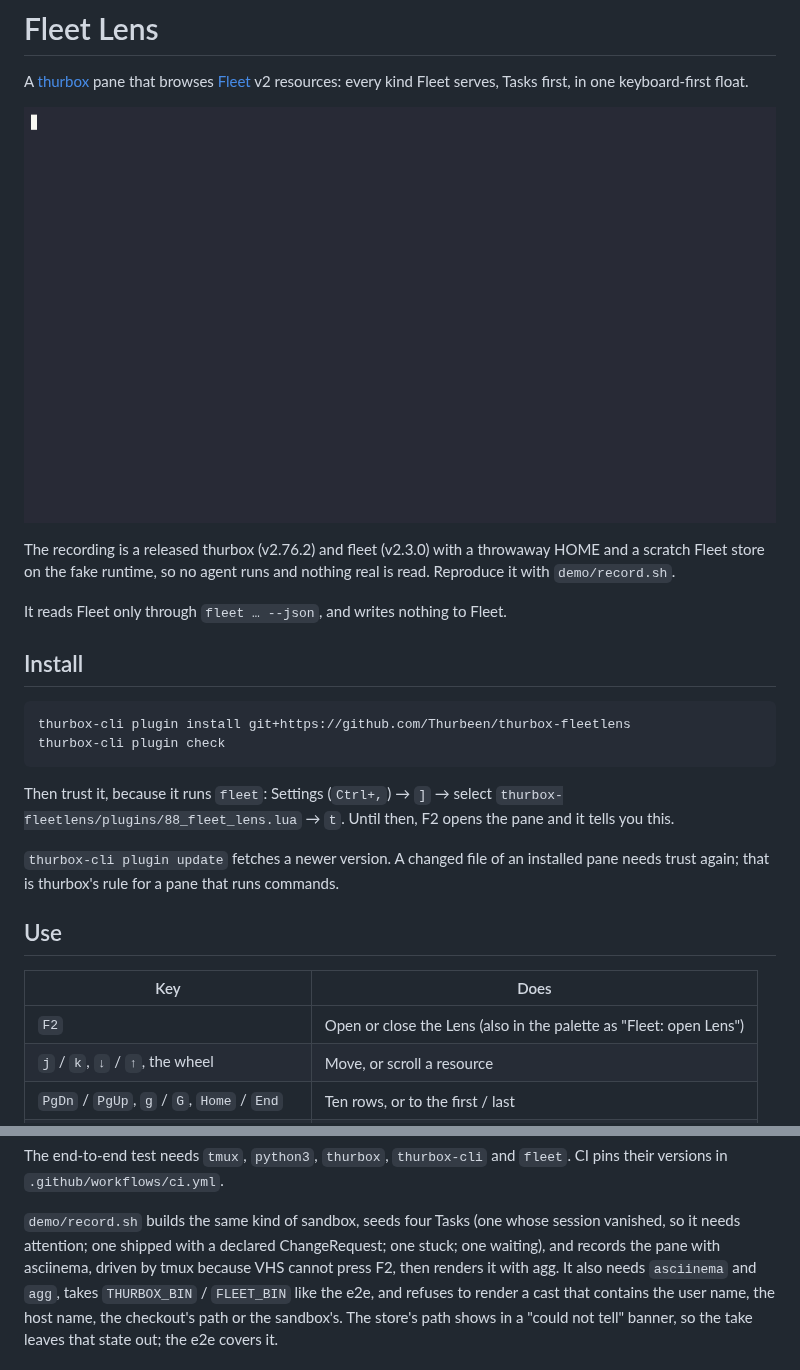
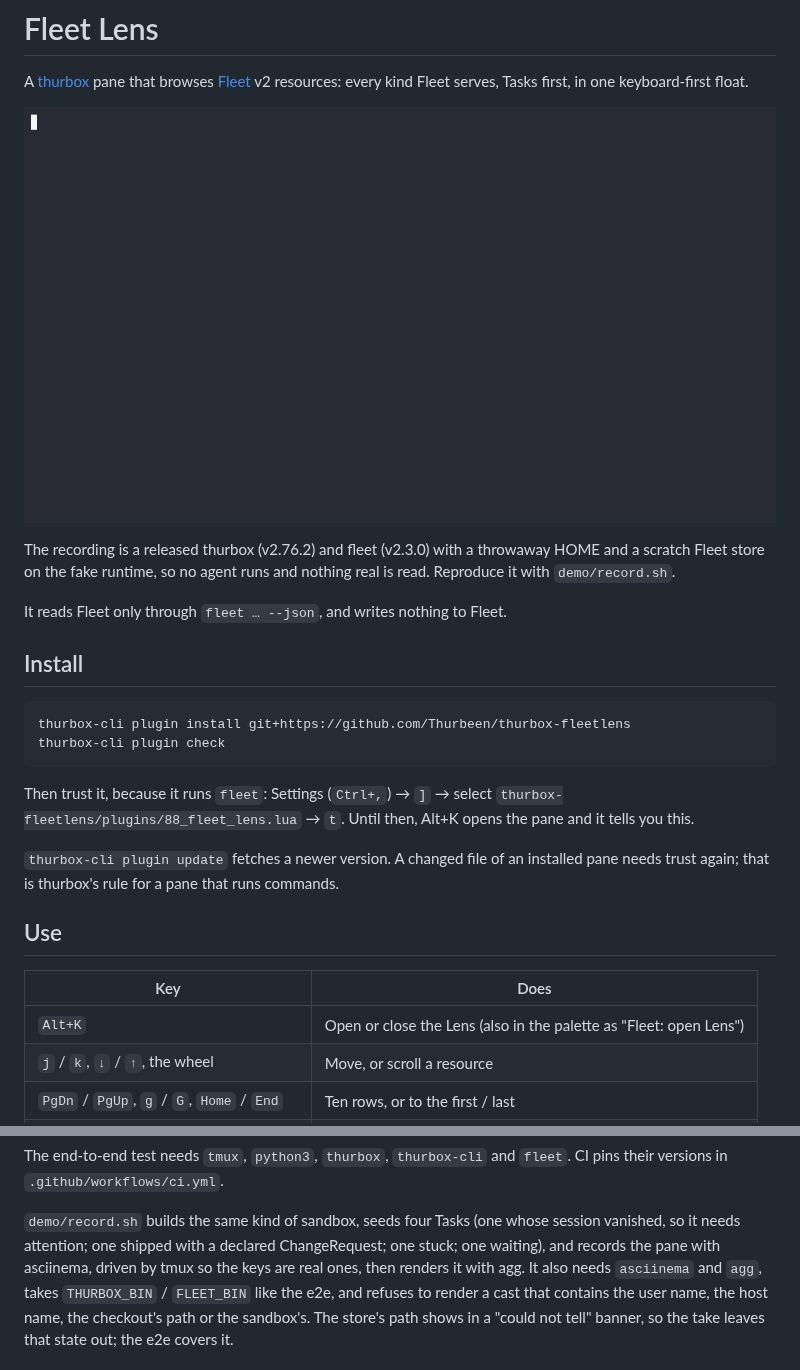
Before and after one commit to Thurbeen/thurbox-fleetlens, a Markdown page: README.md, 2 parts joined by grey strips. Drawn GitHub-style; pictures changed too: media/demo.gif.

Commit message:
feat: open Fleet Lens with Alt+K instead of F2
F2 is the info panel's, and the info panel wins the clash, so the Lens was
reachable only from the palette next to it.

````diff
--- a/README.md
+++ b/README.md
@@ -4,7 +4,7 @@ A [thurbox](https://github.com/Thurbeen/thurbox) pane that browses
 [Fleet](https://github.com/Thurbeen/fleet) v2 resources: every kind Fleet
 serves, Tasks first, in one keyboard-first float.
 
-![Fleet Lens in thurbox's Doom theme: F2 opens it on four Tasks, the one that needs attention on top; j and k move; enter reads the shipped Task as YAML and j and G scroll it; tab steps through the kinds to the ChangeRequest it declared and shift+tab steps back; esc closes it](media/demo.gif)
+![Fleet Lens in thurbox's Doom theme: Alt+K opens it on four Tasks, the one that needs attention on top; j and k move; enter reads the shipped Task as YAML and j and G scroll it; tab steps through the kinds to the ChangeRequest it declared and shift+tab steps back; esc closes it](media/demo.gif)
 
 The recording is a released thurbox (v2.76.2) and fleet (v2.3.0) with a
 throwaway HOME and a scratch Fleet store on the fake runtime, so no agent runs
@@ -20,7 +20,7 @@ thurbox-cli plugin check
 ```
 
 Then trust it, because it runs `fleet`: Settings (`Ctrl+,`) → `]` → select
-`thurbox-fleetlens/plugins/88_fleet_lens.lua` → `t`. Until then, F2 opens the
+`thurbox-fleetlens/plugins/88_fleet_lens.lua` → `t`. Until then, Alt+K opens the
 pane and it tells you this.
 
 `thurbox-cli plugin update` fetches a newer version. A changed file of an
@@ -31,7 +31,7 @@ commands.
 
 | Key | Does |
 | --- | --- |
-| `F2` | Open or close the Lens (also in the palette as "Fleet: open Lens") |
+| `Alt+K` | Open or close the Lens (also in the palette as "Fleet: open Lens") |
 | `j` / `k`, `↓` / `↑`, the wheel | Move, or scroll a resource |
 | `PgDn` / `PgUp`, `g` / `G`, `Home` / `End` | Ten rows, or to the first / last |
 | `tab` / `shift+tab`, `Ctrl+L` / `Ctrl+H` | Next / previous kind |
@@ -104,7 +104,7 @@ The end-to-end test needs `tmux`, `python3`, `thurbox`, `thurbox-cli` and
 `demo/record.sh` builds the same kind of sandbox, seeds four Tasks (one whose
 session vanished, so it needs attention; one shipped with a declared
 ChangeRequest; one stuck; one waiting), and records the pane with asciinema,
-driven by tmux because VHS cannot press F2, then renders it with agg. It also
+driven by tmux so the keys are real ones, then renders it with agg. It also
 needs `asciinema` and `agg`, takes `THURBOX_BIN` / `FLEET_BIN` like the e2e,
 and refuses to render a cast that contains the user name, the host name, the
 checkout's path or the sandbox's. The store's path shows in a "could not tell" banner, so the take
````
Also changed, not shown: 4 other files.
